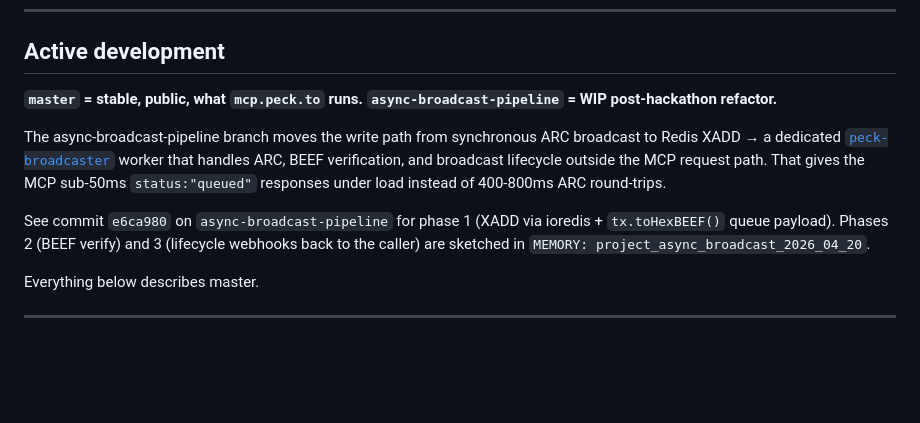
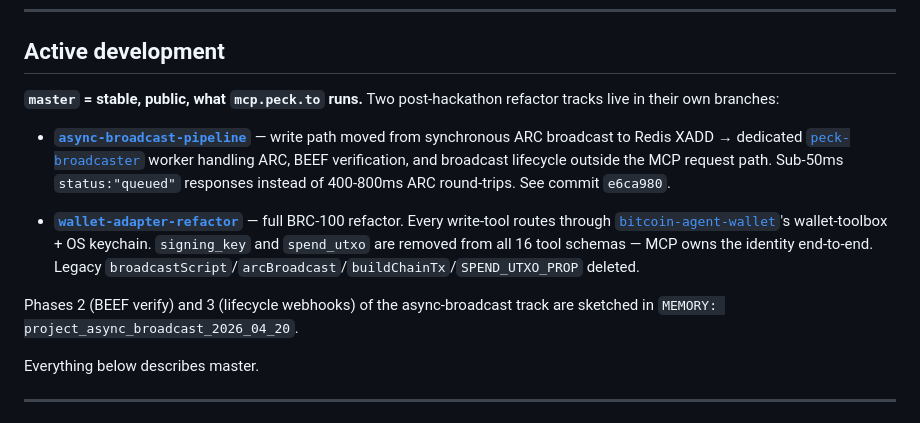
Before and after one commit to kryp2/peck-mcp, a Markdown page: README.md, the part around the change. Rendered like a GitHub page; blank space fills up the shorter version.

Commit message:
docs(README): link wallet-adapter-refactor branch under Active development
Second post-hackathon refactor track is the bitcoin-agent-wallet
integration — full BRC-100 flow, keychain identity, no more
signing_key/spend_utxo in tool schemas. Added alongside the existing
async-broadcast-pipeline description.

Co-Authored-By: Claude Opus 4.7 (1M context) <noreply@anthropic.com>

```diff
--- a/README.md
+++ b/README.md
@@ -15,19 +15,13 @@ Case study: [`openrun.peck.to`](https://openrun.peck.to)
 ## Active development
 
 **`master` = stable, public, what `mcp.peck.to` runs.**
-**`async-broadcast-pipeline` = WIP post-hackathon refactor.**
+Two post-hackathon refactor tracks live in their own branches:
 
-The async-broadcast-pipeline branch moves the write path from
-synchronous ARC broadcast to Redis XADD → a dedicated
-[`peck-broadcaster`](https://github.com/kryp2/peck-broadcaster) worker
-that handles ARC, BEEF verification, and broadcast lifecycle outside
-the MCP request path. That gives the MCP sub-50ms `status:"queued"`
-responses under load instead of 400-800ms ARC round-trips.
+- **[`async-broadcast-pipeline`](https://github.com/kryp2/peck-mcp/tree/async-broadcast-pipeline)** — write path moved from synchronous ARC broadcast to Redis XADD → dedicated [`peck-broadcaster`](https://github.com/kryp2/peck-broadcaster) worker handling ARC, BEEF verification, and broadcast lifecycle outside the MCP request path. Sub-50ms `status:"queued"` responses instead of 400-800ms ARC round-trips. See commit `e6ca980`.
 
-See commit `e6ca980` on `async-broadcast-pipeline` for phase 1 (XADD
-via ioredis + `tx.toHexBEEF()` queue payload). Phases 2 (BEEF verify)
-and 3 (lifecycle webhooks back to the caller) are sketched in
-`MEMORY: project_async_broadcast_2026_04_20`.
+- **[`wallet-adapter-refactor`](https://github.com/kryp2/peck-mcp/tree/wallet-adapter-refactor)** — full BRC-100 refactor. Every write-tool routes through [`bitcoin-agent-wallet`](https://www.npmjs.com/package/bitcoin-agent-wallet)'s wallet-toolbox + OS keychain. `signing_key` and `spend_utxo` are removed from all 16 tool schemas — MCP owns the identity end-to-end. Legacy `broadcastScript`/`arcBroadcast`/`buildChainTx`/`SPEND_UTXO_PROP` deleted.
+
+Phases 2 (BEEF verify) and 3 (lifecycle webhooks) of the async-broadcast track are sketched in `MEMORY: project_async_broadcast_2026_04_20`.
 
 Everything below describes master.
 
```
